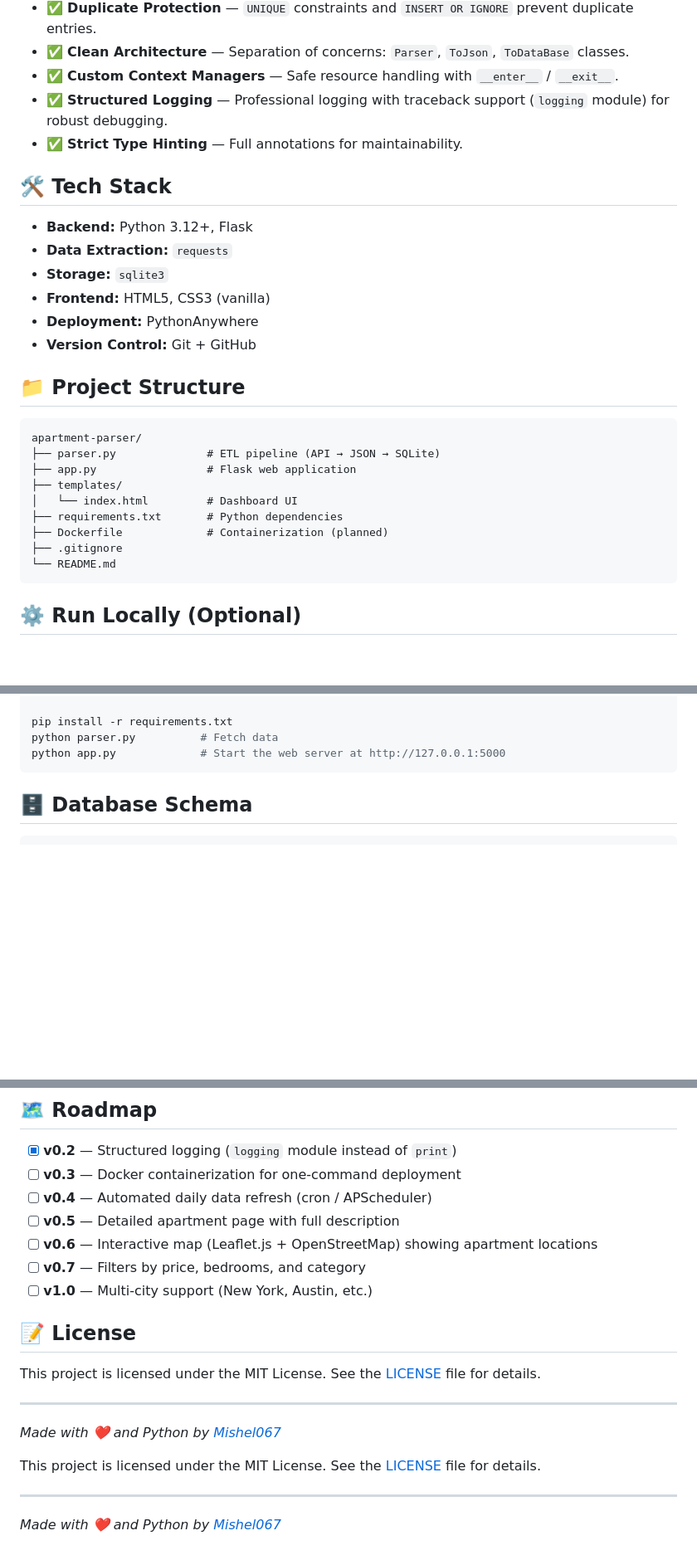
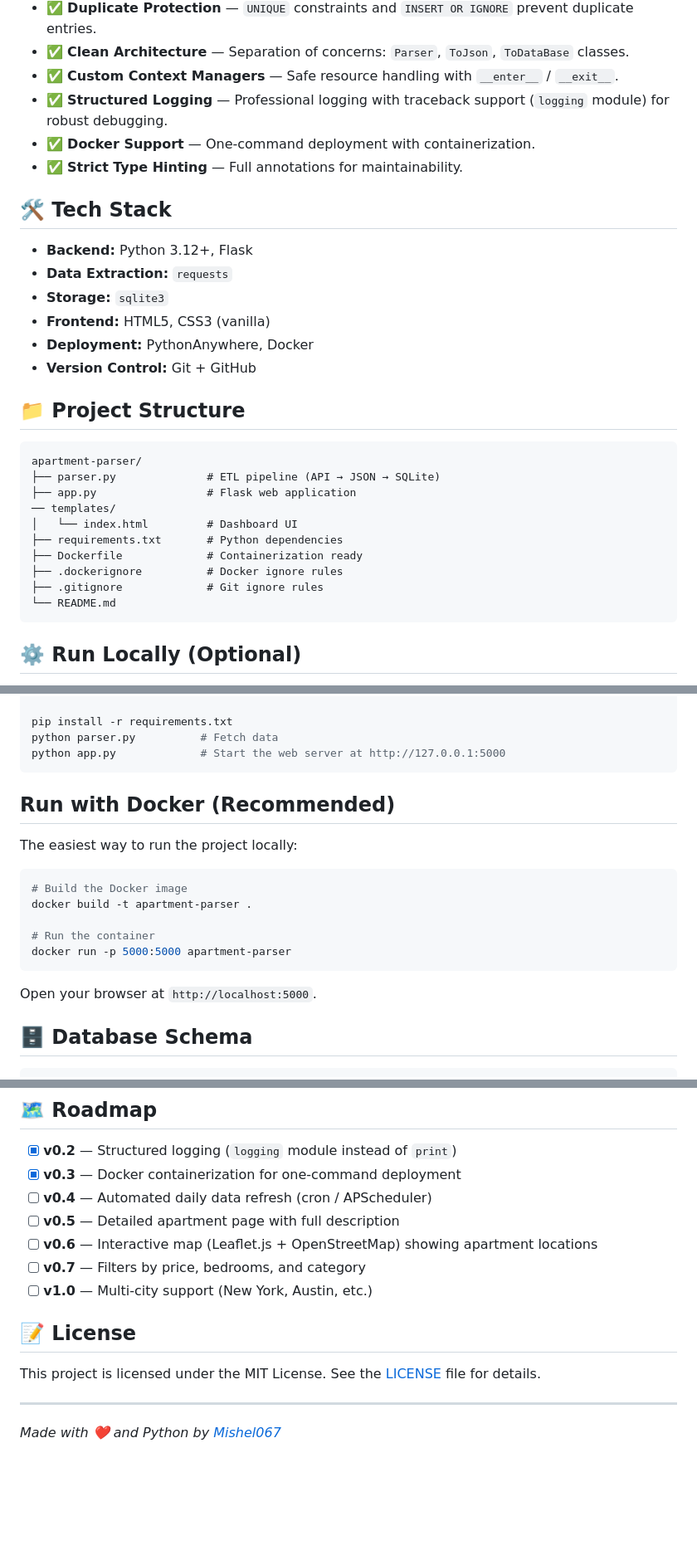
Before and after one commit to Mishel067/apartment-parser, a Markdown page: README.md, 3 parts joined by grey strips. Shown at 83% size. Drawn GitHub-style; blank space fills up the shorter version.

````diff
--- a/README.md
+++ b/README.md
@@ -26,6 +26,7 @@ Instead of manually browsing dozens of pages, users can see all available apartm
 - ✅ **Clean Architecture** — Separation of concerns: `Parser`, `ToJson`, `ToDataBase` classes.
 - ✅ **Custom Context Managers** — Safe resource handling with `__enter__` / `__exit__`.
 - ✅ **Structured Logging** — Professional logging with traceback support (`logging` module) for robust debugging.
+- ✅ **Docker Support** — One-command deployment with containerization.
 - ✅ **Strict Type Hinting** — Full annotations for maintainability.
 
 ## 🛠 Tech Stack
@@ -34,7 +35,7 @@ Instead of manually browsing dozens of pages, users can see all available apartm
 - **Data Extraction:** `requests`
 - **Storage:** `sqlite3`
 - **Frontend:** HTML5, CSS3 (vanilla)
-- **Deployment:** PythonAnywhere
+- **Deployment:** PythonAnywhere, Docker
 - **Version Control:** Git + GitHub
 
 ## 📁 Project Structure
@@ -43,11 +44,12 @@ Instead of manually browsing dozens of pages, users can see all available apartm
 apartment-parser/
 ├── parser.py              # ETL pipeline (API → JSON → SQLite)
 ├── app.py                 # Flask web application
-├── templates/
+── templates/
 │   └── index.html         # Dashboard UI
 ├── requirements.txt       # Python dependencies
-├── Dockerfile             # Containerization (planned)
-├── .gitignore
+├── Dockerfile             # Containerization ready
+├── .dockerignore          # Docker ignore rules
+├── .gitignore             # Git ignore rules
 └── README.md
 ```
 
@@ -66,6 +68,20 @@ pip install -r requirements.txt
 python parser.py          # Fetch data
 python app.py             # Start the web server at http://127.0.0.1:5000
 ```
+
+##  Run with Docker (Recommended)
+
+The easiest way to run the project locally:
+
+```bash
+# Build the Docker image
+docker build -t apartment-parser .
+
+# Run the container
+docker run -p 5000:5000 apartment-parser
+```
+
+Open your browser at `http://localhost:5000`.
 
 ## 🗄️ Database Schema
 
@@ -86,7 +102,7 @@ CREATE TABLE IF NOT EXISTS apartment (
 ## 🗺️ Roadmap
 
 - [x] **v0.2** — Structured logging (`logging` module instead of `print`)
-- [ ] **v0.3** — Docker containerization for one-command deployment
+- [x] **v0.3** — Docker containerization for one-command deployment
 - [ ] **v0.4** — Automated daily data refresh (cron / APScheduler)
 - [ ] **v0.5** — Detailed apartment page with full description
 - [ ] **v0.6** — Interactive map (Leaflet.js + OpenStreetMap) showing apartment locations
@@ -99,9 +115,3 @@ This project is licensed under the MIT License. See the [LICENSE](LICENSE) file
 
 ---
 *Made with ❤️ and Python by [Mishel067](https://github.com/Mishel067)*
-
-
-This project is licensed under the MIT License. See the [LICENSE](LICENSE) file for details.
-
----
-*Made with ❤️ and Python by [Mishel067](https://github.com/Mishel067)*
````
Also changed, not shown: other parts of README.md (+2 -2 lines).
